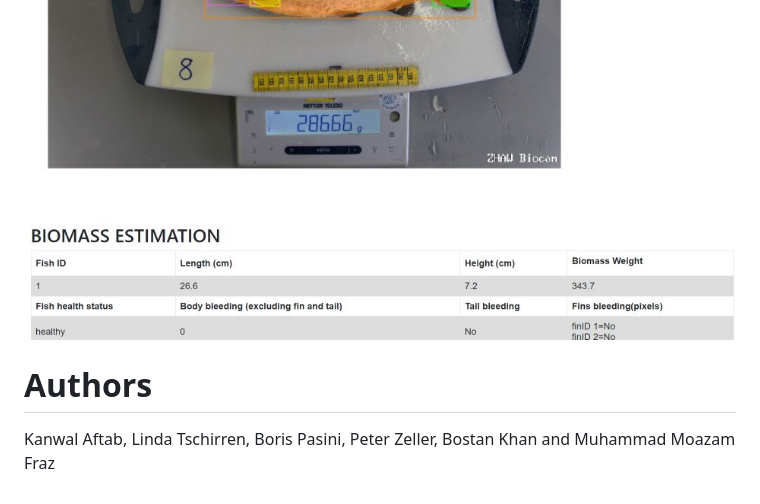
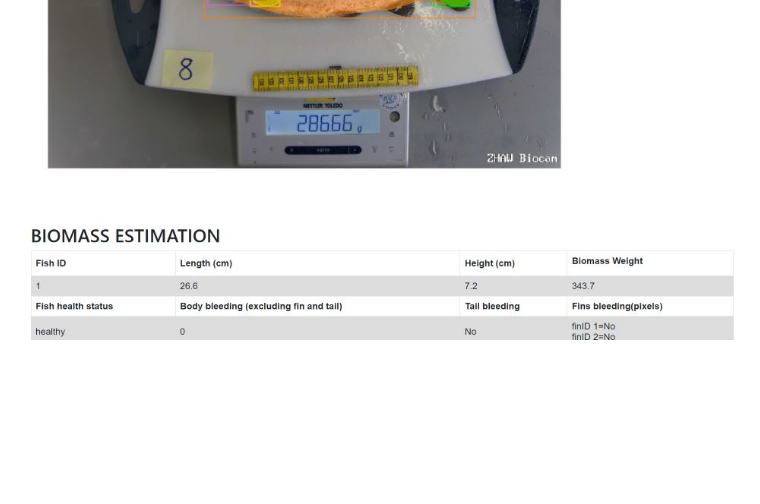
Before and after one commit to Aditya-RC18/SIH_Aquatic_Species_Analyzer, a Markdown page: readme.md, the part around the change. Rendered like a GitHub page; blank space fills up the shorter version.

```diff
--- a/readme.md
+++ b/readme.md
@@ -96,7 +96,3 @@ The output will be processed image and a resulting table like the one below woul
 
 
 ![Alt ](/Fig/Demo_prototype2.jpg)
-
-
-# Authors
-Kanwal Aftab, Linda Tschirren, Boris Pasini, Peter Zeller, Bostan Khan and Muhammad Moazam Fraz
```
